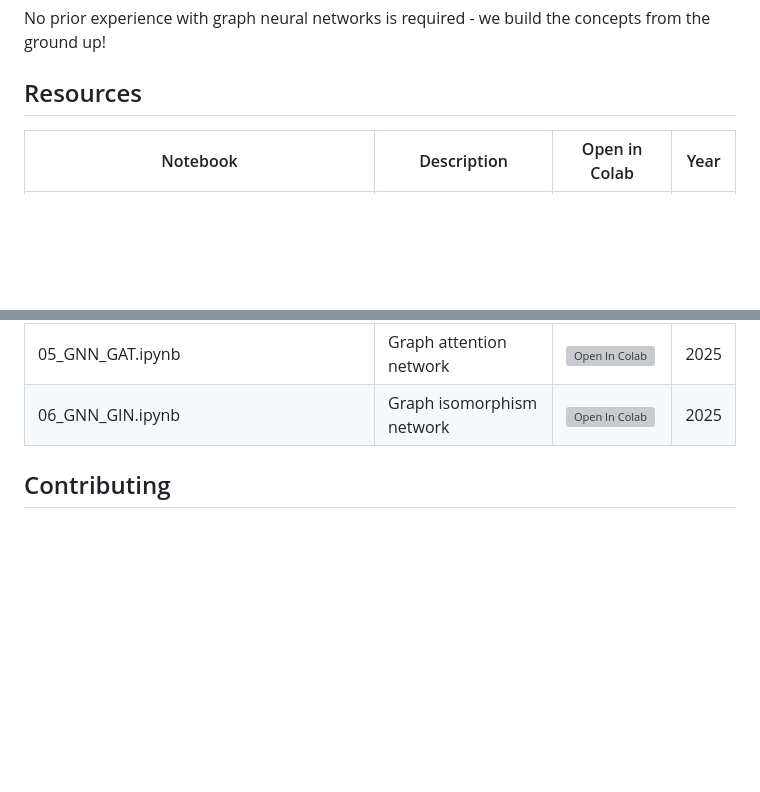
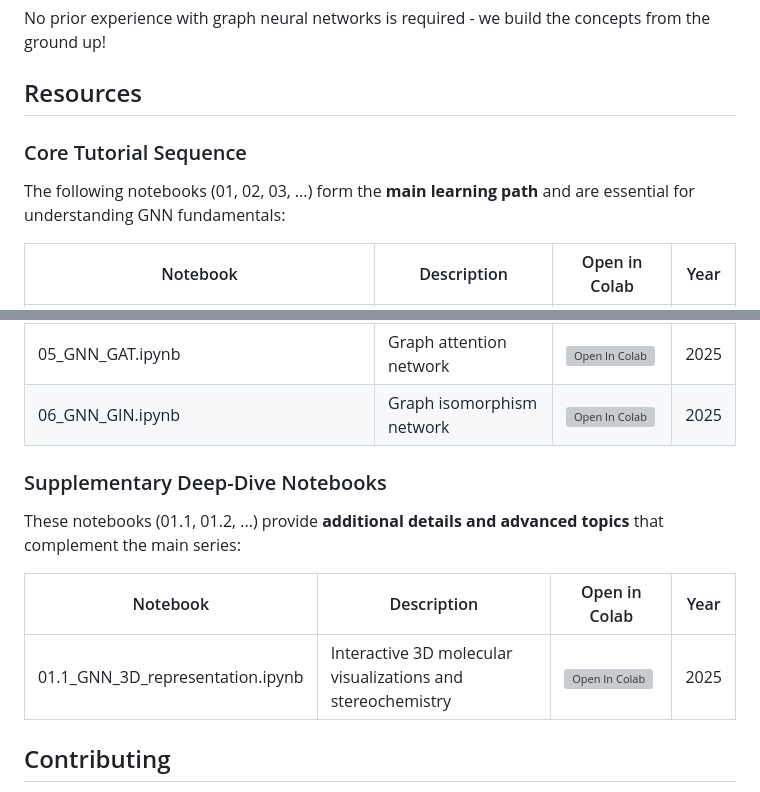
Before and after one commit to HFooladi/GNNs-For-Chemists, a Markdown page: README.md, 2 parts joined by grey strips. Rendered like a GitHub page; blank space fills up the shorter version; grey boxes are pictures that could not be loaded.

Commit message:
docs: restructure README to clarify main vs supplementary notebooks                                                                                    Add 01.1_GNN_3D_representation.ipynb to resources table and organize notebooks into core tutorial sequence (01, 02, ...) versus supplementary deep-dive notebooks (01.1, 01.2, ...) to help users understand the essential learning path

```diff
--- a/README.md
+++ b/README.md
@@ -23,6 +23,9 @@ No prior experience with graph neural networks is required - we build the concep
 
 ## Resources
 
+### Core Tutorial Sequence
+The following notebooks (01, 02, 03, ...) form the **main learning path** and are essential for understanding GNN fundamentals:
+
 | Notebook | Description | Open in Colab | Year |
 | -------- | ----------- | -------------- | ---- |
 | 01_GNN_representation.ipynb | Representing molecules as graphs | [![Open In Colab](https://colab.research.google.com/assets/colab-badge.svg)](https://colab.research.google.com/github/HFooladi/GNNs-For-Chemists/blob/main/notebooks/01_GNN_representation.ipynb) | 2025 |
@@ -31,6 +34,13 @@ No prior experience with graph neural networks is required - we build the concep
 | 04_GNN_GCN.ipynb | Graph convolutional network | [![Open In Colab](https://colab.research.google.com/assets/colab-badge.svg)](https://colab.research.google.com/github/HFooladi/GNNs-For-Chemists/blob/main/notebooks/04_GNN_GCN.ipynb) | 2025 |
 | 05_GNN_GAT.ipynb | Graph attention network | [![Open In Colab](https://colab.research.google.com/assets/colab-badge.svg)](https://colab.research.google.com/github/HFooladi/GNNs-For-Chemists/blob/main/notebooks/05_GNN_GAT.ipynb) | 2025 |
 | 06_GNN_GIN.ipynb | Graph isomorphism network | [![Open In Colab](https://colab.research.google.com/assets/colab-badge.svg)](https://colab.research.google.com/github/HFooladi/GNNs-For-Chemists/blob/main/notebooks/06_GNN_GIN.ipynb) | 2025 |
+
+### Supplementary Deep-Dive Notebooks
+These notebooks (01.1, 01.2, ...) provide **additional details and advanced topics** that complement the main series:
+
+| Notebook | Description | Open in Colab | Year |
+| -------- | ----------- | -------------- | ---- |
+| 01.1_GNN_3D_representation.ipynb | Interactive 3D molecular visualizations and stereochemistry | [![Open In Colab](https://colab.research.google.com/assets/colab-badge.svg)](https://colab.research.google.com/github/HFooladi/GNNs-For-Chemists/blob/main/notebooks/01.1_GNN_3D_representation.ipynb) | 2025 |
 
 
 ## Contributing
```
